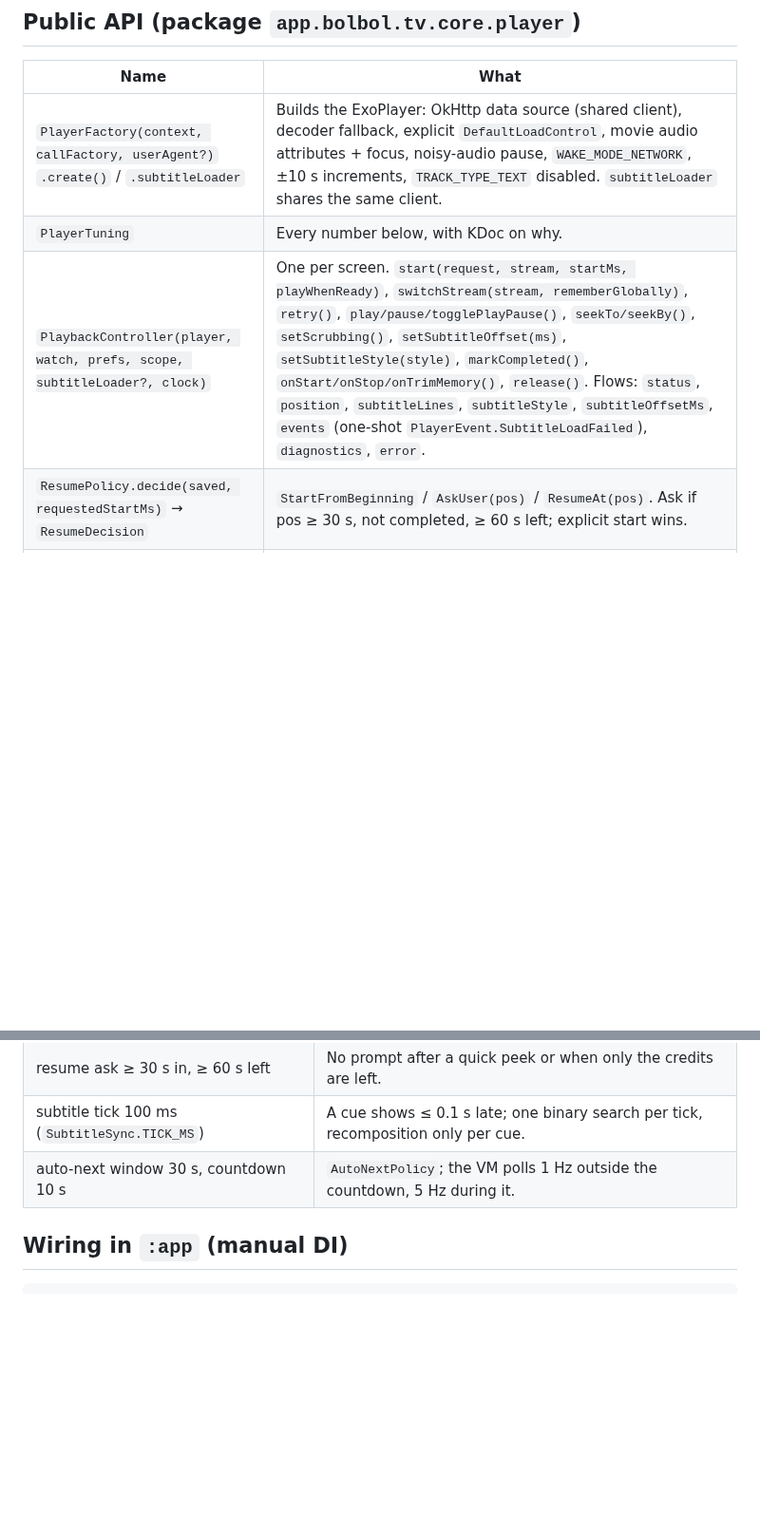
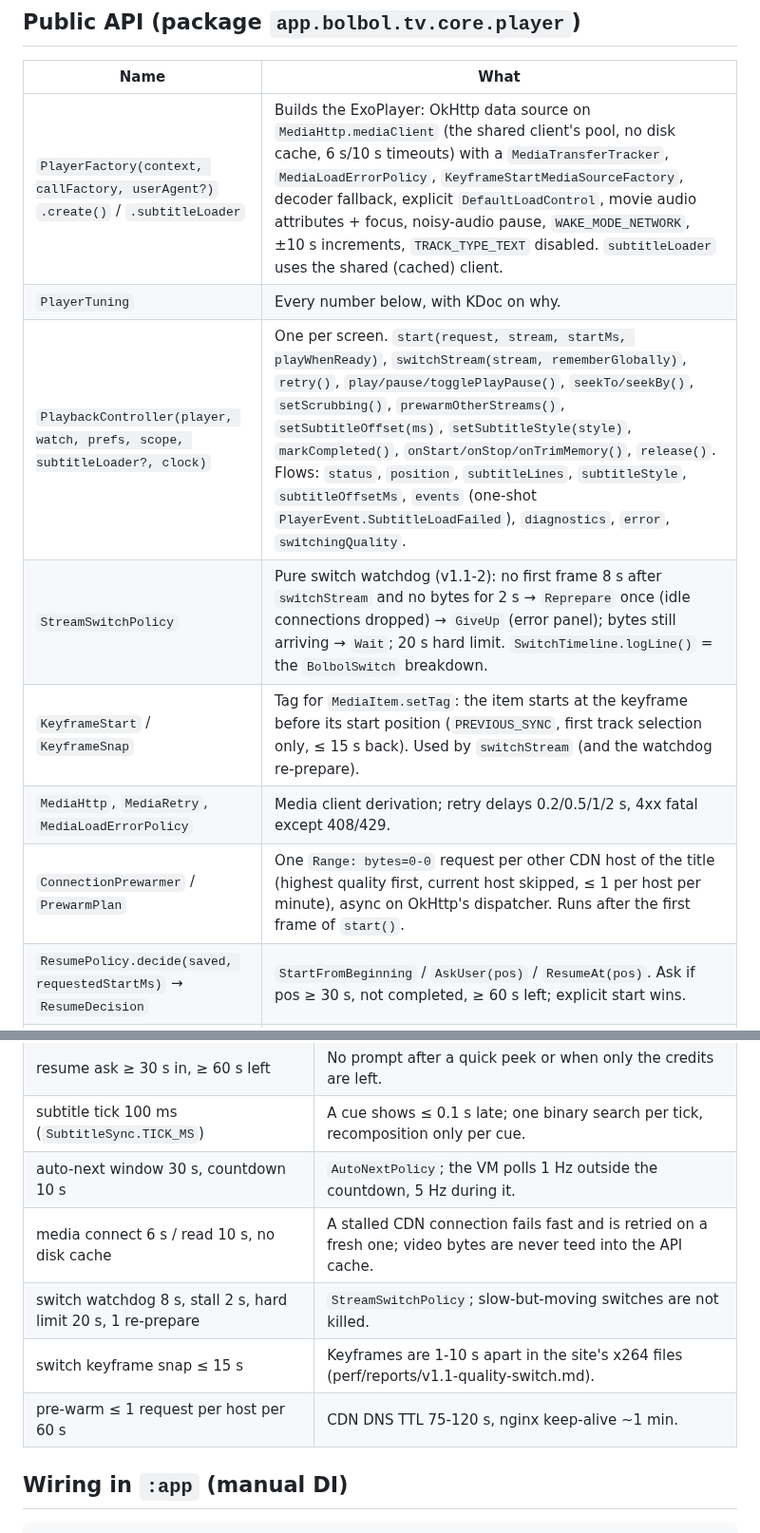
Before and after one commit to rasoulnorouzi/mehrnaz-tv, a Markdown page: core/player/README.md, 2 parts joined by grey strips. Shown at 95% size. Drawn GitHub-style; blank space fills up the shorter version.

Commit message:
docs(player): v1.1-2 quality-switch findings, decision and TV measurement guide
Co-Authored-By: Claude Opus 5.5 <noreply@anthropic.com>

````diff
--- a/core/player/README.md
+++ b/core/player/README.md
@@ -8,9 +8,13 @@ subtitle spec: `docs/subtitles.md`.
 ## Public API (package `app.bolbol.tv.core.player`)
 | Name | What |
 |---|---|
-| `PlayerFactory(context, callFactory, userAgent?)` `.create()` / `.subtitleLoader` | Builds the ExoPlayer: OkHttp data source (shared client), decoder fallback, explicit `DefaultLoadControl`, movie audio attributes + focus, noisy-audio pause, `WAKE_MODE_NETWORK`, ±10 s increments, `TRACK_TYPE_TEXT` disabled. `subtitleLoader` shares the same client. |
+| `PlayerFactory(context, callFactory, userAgent?)` `.create()` / `.subtitleLoader` | Builds the ExoPlayer: OkHttp data source on `MediaHttp.mediaClient` (the shared client's pool, no disk cache, 6 s/10 s timeouts) with a `MediaTransferTracker`, `MediaLoadErrorPolicy`, `KeyframeStartMediaSourceFactory`, decoder fallback, explicit `DefaultLoadControl`, movie audio attributes + focus, noisy-audio pause, `WAKE_MODE_NETWORK`, ±10 s increments, `TRACK_TYPE_TEXT` disabled. `subtitleLoader` uses the shared (cached) client. |
 | `PlayerTuning` | Every number below, with KDoc on why. |
-| `PlaybackController(player, watch, prefs, scope, subtitleLoader?, clock)` | One per screen. `start(request, stream, startMs, playWhenReady)`, `switchStream(stream, rememberGlobally)`, `retry()`, `play/pause/togglePlayPause()`, `seekTo/seekBy()`, `setScrubbing()`, `setSubtitleOffset(ms)`, `setSubtitleStyle(style)`, `markCompleted()`, `onStart/onStop/onTrimMemory()`, `release()`. Flows: `status`, `position`, `subtitleLines`, `subtitleStyle`, `subtitleOffsetMs`, `events` (one-shot `PlayerEvent.SubtitleLoadFailed`), `diagnostics`, `error`. |
+| `PlaybackController(player, watch, prefs, scope, subtitleLoader?, clock)` | One per screen. `start(request, stream, startMs, playWhenReady)`, `switchStream(stream, rememberGlobally)`, `retry()`, `play/pause/togglePlayPause()`, `seekTo/seekBy()`, `setScrubbing()`, `prewarmOtherStreams()`, `setSubtitleOffset(ms)`, `setSubtitleStyle(style)`, `markCompleted()`, `onStart/onStop/onTrimMemory()`, `release()`. Flows: `status`, `position`, `subtitleLines`, `subtitleStyle`, `subtitleOffsetMs`, `events` (one-shot `PlayerEvent.SubtitleLoadFailed`), `diagnostics`, `error`, `switchingQuality`. |
+| `StreamSwitchPolicy` | Pure switch watchdog (v1.1-2): no first frame 8 s after `switchStream` and no bytes for 2 s → `Reprepare` once (idle connections dropped) → `GiveUp` (error panel); bytes still arriving → `Wait`; 20 s hard limit. `SwitchTimeline.logLine()` = the `BolbolSwitch` breakdown. |
+| `KeyframeStart` / `KeyframeSnap` | Tag for `MediaItem.setTag`: the item starts at the keyframe before its start position (`PREVIOUS_SYNC`, first track selection only, ≤ 15 s back). Used by `switchStream` (and the watchdog re-prepare). |
+| `MediaHttp`, `MediaRetry`, `MediaLoadErrorPolicy` | Media client derivation; retry delays 0.2/0.5/1/2 s, 4xx fatal except 408/429. |
+| `ConnectionPrewarmer` / `PrewarmPlan` | One `Range: bytes=0-0` request per other CDN host of the title (highest quality first, current host skipped, ≤ 1 per host per minute), async on OkHttp's dispatcher. Runs after the first frame of `start()`. |
 | `ResumePolicy.decide(saved, requestedStartMs)` → `ResumeDecision` | `StartFromBeginning` / `AskUser(pos)` / `ResumeAt(pos)`. Ask if pos ≥ 30 s, not completed, ≥ 60 s left; explicit start wins. |
 | `ProgressSavePolicy` | Pure throttle: every 10 s while playing + forced on pause/stop/error/ended/switch/trim/release; never before duration is known or below 5 s; `completed` at ≥ 95 % or ended; identical saves skipped. |
 | `AutoNextPolicy.step(state, input, elapsedMs)` → `AutoNextState` | Next-episode card (M2.2): `Waiting` → `Counting(remainingMs, startedAtEnd)` in the last 30 s (episodes ≥ 60 s) or at the end → `PlayNext` after a 10 s countdown (runs while playing or ended; paused/held freezes it) or when the video ends while counting. `dismiss()` → `Dismissed` (comes back once at the end) / `DismissedAtEnd`. Seeking out of the window re-arms. |
@@ -45,6 +49,10 @@ Logcat `BolbolPlayer`: `subtitles: 1328 cues in 85ms` / `subtitle load failed:
 | resume ask ≥ 30 s in, ≥ 60 s left | No prompt after a quick peek or when only the credits are left. |
 | subtitle tick 100 ms (`SubtitleSync.TICK_MS`) | A cue shows ≤ 0.1 s late; one binary search per tick, recomposition only per cue. |
 | auto-next window 30 s, countdown 10 s | `AutoNextPolicy`; the VM polls 1 Hz outside the countdown, 5 Hz during it. |
+| media connect 6 s / read 10 s, no disk cache | A stalled CDN connection fails fast and is retried on a fresh one; video bytes are never teed into the API cache. |
+| switch watchdog 8 s, stall 2 s, hard limit 20 s, 1 re-prepare | `StreamSwitchPolicy`; slow-but-moving switches are not killed. |
+| switch keyframe snap ≤ 15 s | Keyframes are 1-10 s apart in the site's x264 files (perf/reports/v1.1-quality-switch.md). |
+| pre-warm ≤ 1 request per host per 60 s | CDN DNS TTL 75-120 s, nginx keep-alive ~1 min. |
 
 ## Wiring in `:app` (manual DI)
 ```kotlin
````
Also changed, not shown: other parts of core/player/README.md (+4 -0 lines), docs/decisions.md (+15 -0 lines), perf/reports/v1.1-quality-switch.md (added, +103 -0 lines).
